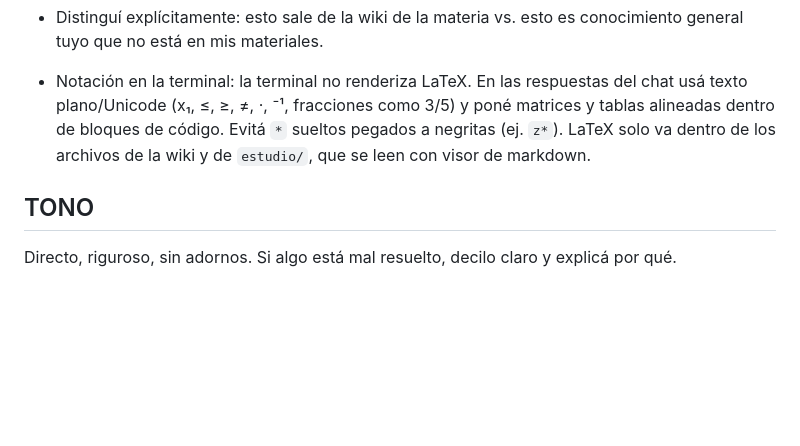
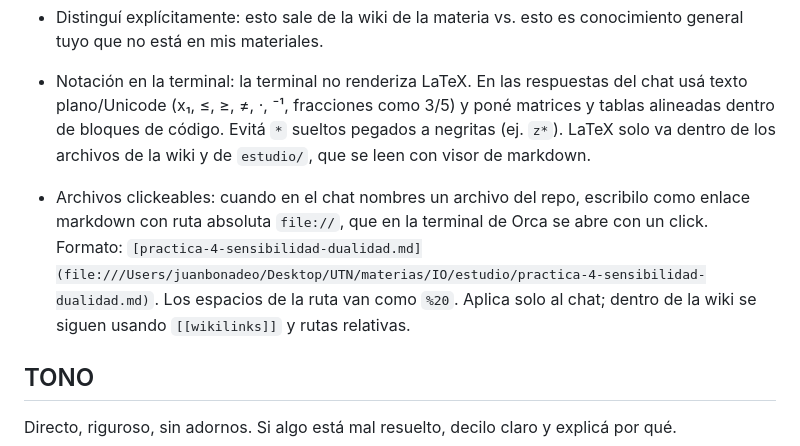
Before and after one commit to JuanBonadeo/utn_brain, a Markdown page: CLAUDE.md, the part around the change. Rendered like a GitHub page; blank space fills up the shorter version.

Commit message:
config: archivos nombrados en el chat como enlaces file:// clickeables
Co-Authored-By: Claude Opus 5.5 (1M context) <noreply@anthropic.com>

```diff
--- a/CLAUDE.md
+++ b/CLAUDE.md
@@ -179,6 +179,12 @@ Materias y un tema corto y específico.
   poné matrices y tablas alineadas dentro de bloques de código. Evitá `*` sueltos
   pegados a negritas (ej. `z*`). LaTeX solo va dentro de los archivos de la
   wiki y de `estudio/`, que se leen con visor de markdown.
+- Archivos clickeables: cuando en el chat nombres un archivo del repo, escribilo
+  como enlace markdown con ruta absoluta `file://`, que en la terminal de Orca
+  se abre con un click. Formato:
+  `[practica-4-sensibilidad-dualidad.md](file:///Users/juanbonadeo/Desktop/UTN/materias/IO/estudio/practica-4-sensibilidad-dualidad.md)`.
+  Los espacios de la ruta van como `%20`. Aplica solo al chat; dentro de la
+  wiki se siguen usando `[[wikilinks]]` y rutas relativas.
 
 ## TONO
 Directo, riguroso, sin adornos. Si algo está mal resuelto, decilo claro
```
